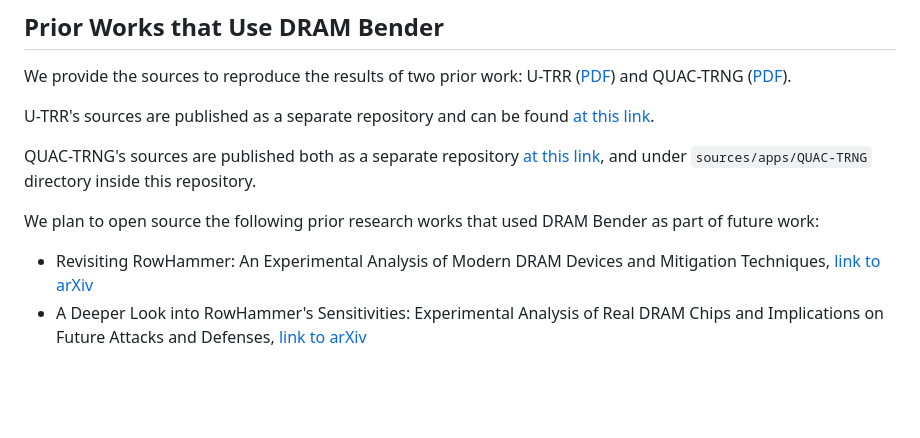
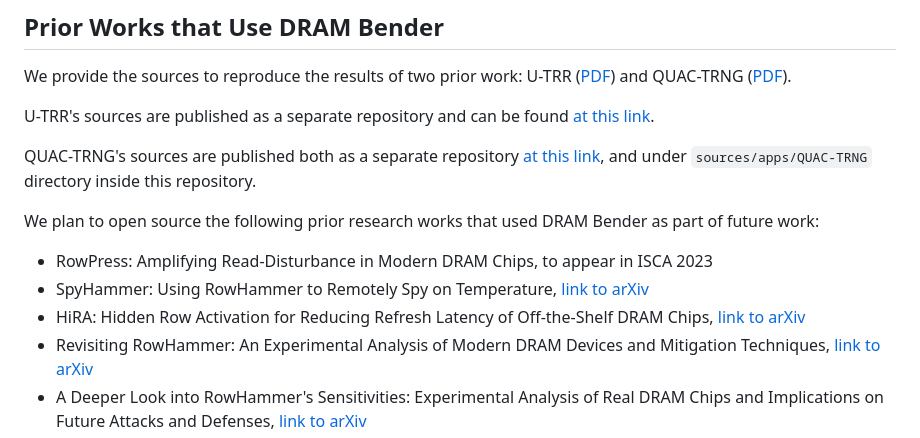
Before and after one commit to CMU-SAFARI/DRAM-Bender, a Markdown page: README.md, the part around the change. Drawn GitHub-style; blank space fills up the shorter version.

```diff
--- a/README.md
+++ b/README.md
@@ -35,6 +35,9 @@ QUAC-TRNG's sources are published both as a separate repository [at this link](h
 
 We plan to open source the following prior research works that used DRAM Bender as part of future work:
 
+- RowPress: Amplifying Read-Disturbance in Modern DRAM Chips, to appear in ISCA 2023
+- SpyHammer: Using RowHammer to Remotely Spy on Temperature, [link to arXiv](https://arxiv.org/abs/2210.04084)
+- HiRA: Hidden Row Activation for Reducing Refresh Latency of Off-the-Shelf DRAM Chips, [link to arXiv](https://arxiv.org/abs/2209.10198)
 - Revisiting RowHammer: An Experimental Analysis of Modern DRAM Devices and Mitigation Techniques, [link to arXiv](https://arxiv.org/abs/2005.13121)
 - A Deeper Look into RowHammer's Sensitivities: Experimental Analysis of Real DRAM Chips and Implications on Future Attacks and Defenses, [link to arXiv](https://arxiv.org/abs/2110.10291)
 - Understanding RowHammer Under Reduced Wordline Voltage: An Experimental Study Using Real DRAM Devices, [link to arXiv](https://arxiv.org/abs/2206.09999)
```
